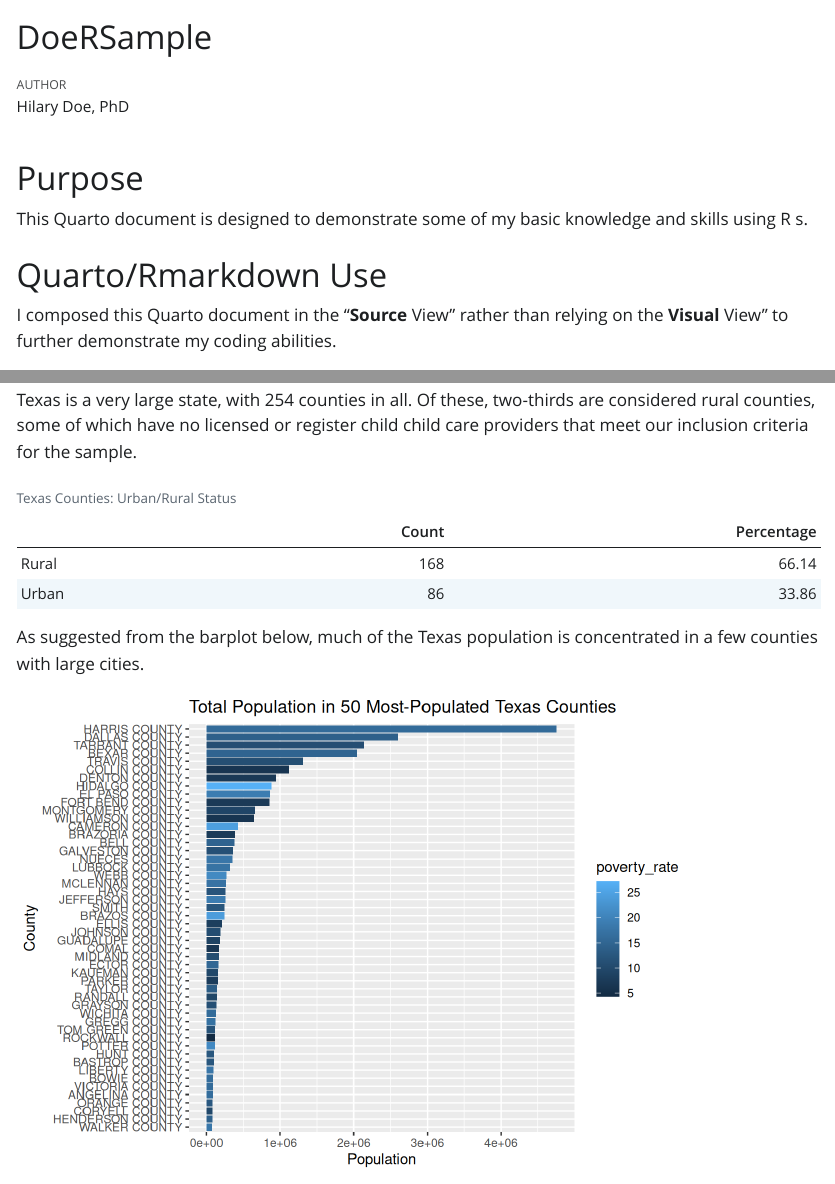
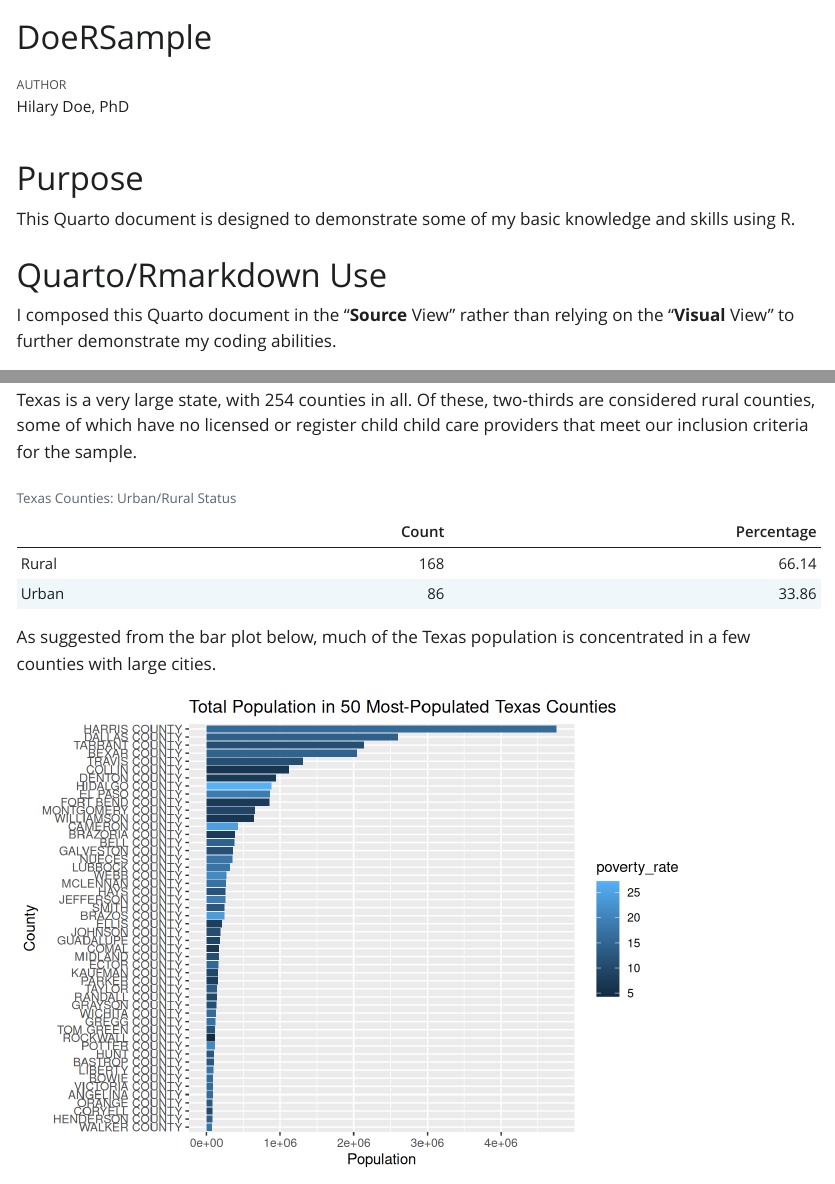
Before and after one commit to HilaryDoe/RExample, a Quarto document (SampleQuartoDoe.qmd): the page in a window 1100 px wide, from its top, and a second part further down, joined at a grey line. The pictures show the output file SampleQuartoDoe.html that the author committed with the source, opened offline; Quarto's library style sheets are replaced by a plain one without menus; long lines of code are wrapped.

Commit message:
A few corrections for typos

````diff
--- a/SampleQuartoDoe.qmd
+++ b/SampleQuartoDoe.qmd
@@ -4,16 +4,16 @@ author: "Hilary Doe, PhD"
 format:
   html:
     code-overflow: wrap
-editor: visual
+editor: source
 ---
 
 # Purpose
 
-This Quarto document is designed to demonstrate some of my basic knowledge and skills using R s.
+This Quarto document is designed to demonstrate some of my basic knowledge and skills using R.
 
 # Quarto/Rmarkdown Use
 
-I composed this Quarto document in the "**Source** View" rather than relying on the **Visual** View" to further demonstrate my coding abilities.
+I composed this Quarto document in the "**Source** View" rather than relying on the "**Visual** View" to further demonstrate my coding abilities.
 
 This document begins with a code-chunk in which I library the necessary packages, but with `include: false` to avoid including the code and output in the resulting document.
 
@@ -499,7 +499,7 @@ tab <- tblFun(urban$urban_rural)
 kable(tab, format = "html", caption = "Texas Counties: Urban/Rural Status")
 ```
 
-As suggested from the barplot below, much of the Texas population is concentrated in a few counties with large cities.
+As suggested from the bar plot below, much of the Texas population is concentrated in a few counties with large cities.
 
 ```{r}
 #| label: Barplot1
````
Also changed, not shown: SampleQuartoDoe.html.
